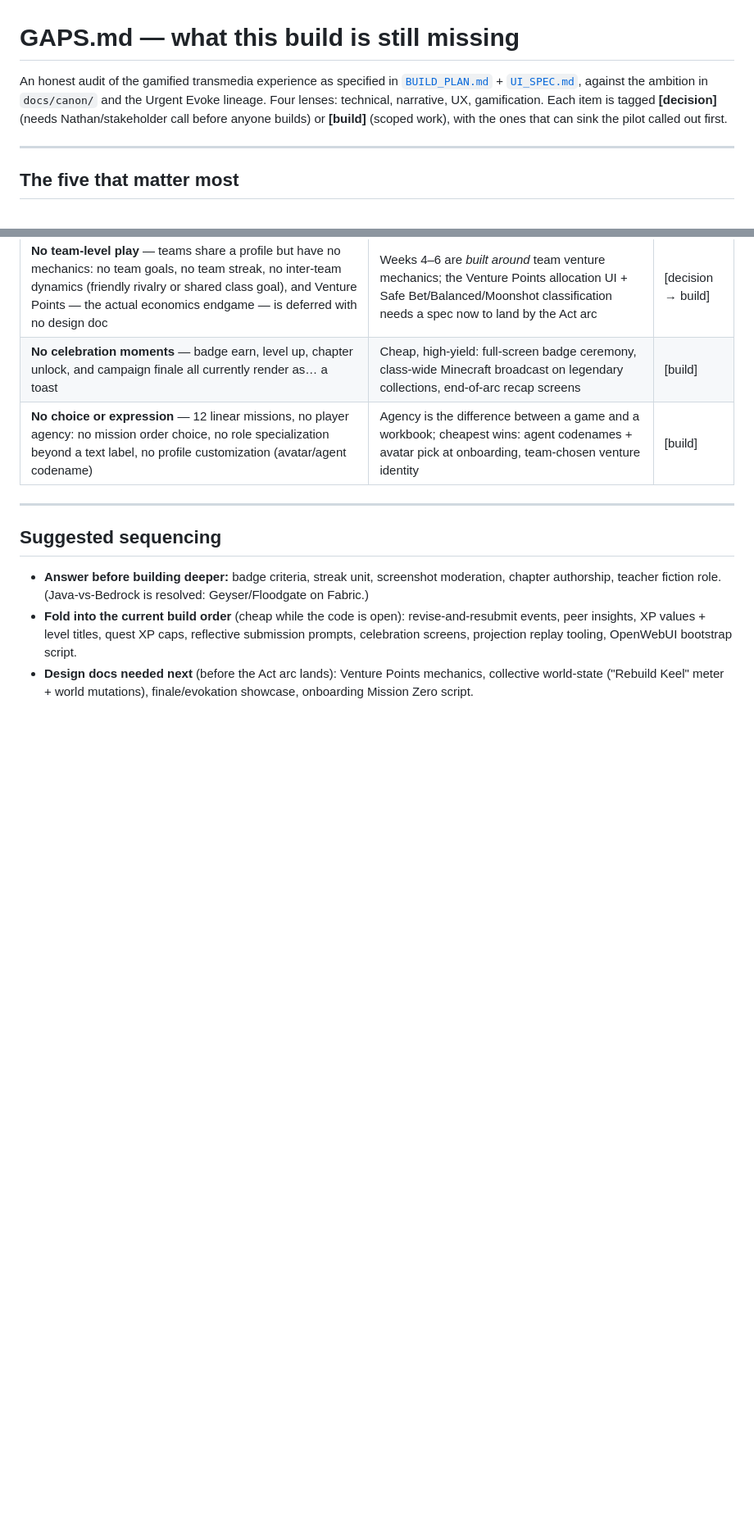
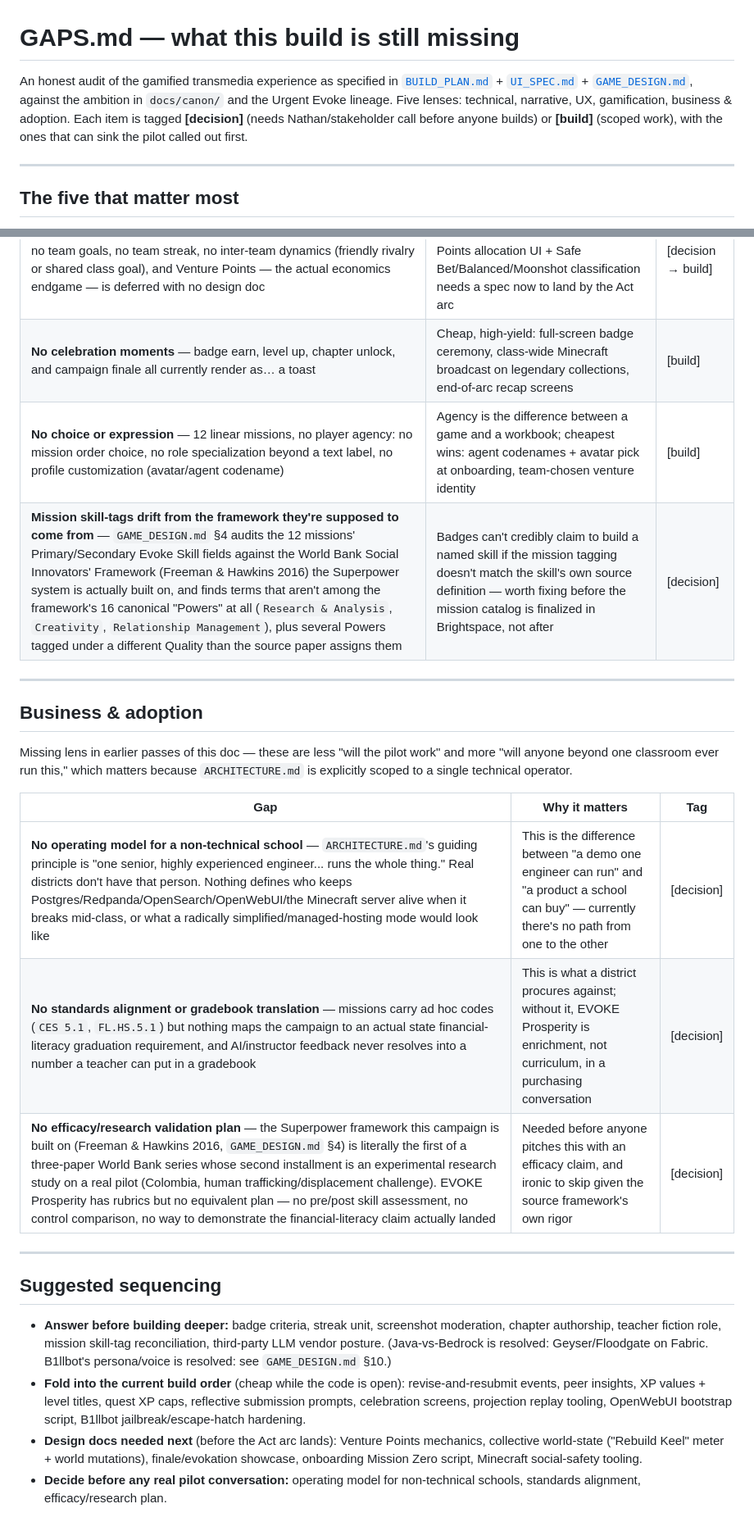
Before and after one commit to nathanverrill/evoke-prosperity, a Markdown page: GAPS.md, 2 parts joined by grey strips. Shown at 82% size. GitHub-like rendering; blank space fills up the shorter version.

Commit message:
Add a business & adoption lens to GAPS.md and sharpen AI-safety gaps
New gaps surfaced while reviewing GAME_DESIGN.md against this audit:
no operating model for a non-technical school (ARCHITECTURE.md assumes
one senior engineer runs everything), no standards alignment or gradebook
translation, and no efficacy/research plan despite the Superpower system
being built on a World Bank framework whose own methodology includes one.

Also sharpens two existing gaps now that GAME_DESIGN.md exists: B1llbot's
persona/voice is resolved (a written system prompt), but jailbreak/
prompt-injection defense and a teacher escape hatch are not; and flags
that minors' work could reach a third-party LLM vendor depending on
OPENWEBUI_BASE_URL, distinct from the general FERPA/COPPA gap. Adds a
Minecraft social-safety/moderation gap (griefing, chat, reporting) for
the shared multiplayer world, and a mission skill-tag drift finding
against the World Bank framework's canonical 16 Powers.

```diff
--- a/GAPS.md
+++ b/GAPS.md
@@ -1,6 +1,6 @@
 # GAPS.md — what this build is still missing
 
-An honest audit of the gamified transmedia experience as specified in [`BUILD_PLAN.md`](BUILD_PLAN.md) + [`UI_SPEC.md`](UI_SPEC.md), against the ambition in `docs/canon/` and the Urgent Evoke lineage. Four lenses: technical, narrative, UX, gamification. Each item is tagged **[decision]** (needs Nathan/stakeholder call before anyone builds) or **[build]** (scoped work), with the ones that can sink the pilot called out first.
+An honest audit of the gamified transmedia experience as specified in [`BUILD_PLAN.md`](BUILD_PLAN.md) + [`UI_SPEC.md`](UI_SPEC.md) + [`GAME_DESIGN.md`](GAME_DESIGN.md), against the ambition in `docs/canon/` and the Urgent Evoke lineage. Five lenses: technical, narrative, UX, gamification, business & adoption. Each item is tagged **[decision]** (needs Nathan/stakeholder call before anyone builds) or **[build]** (scoped work), with the ones that can sink the pilot called out first.
 
 ---
 
@@ -67,11 +70,25 @@ An honest audit of the gamified transmedia experience as specified in [`BUILD_PL
 | **No team-level play** — teams share a profile but have no mechanics: no team goals, no team streak, no inter-team dynamics (friendly rivalry or shared class goal), and Venture Points — the actual economics endgame — is deferred with no design doc | Weeks 4–6 are *built around* team venture mechanics; the Venture Points allocation UI + Safe Bet/Balanced/Moonshot classification needs a spec now to land by the Act arc | [decision → build] |
 | **No celebration moments** — badge earn, level up, chapter unlock, and campaign finale all currently render as… a toast | Cheap, high-yield: full-screen badge ceremony, class-wide Minecraft broadcast on legendary collections, end-of-arc recap screens | [build] |
 | **No choice or expression** — 12 linear missions, no player agency: no mission order choice, no role specialization beyond a text label, no profile customization (avatar/agent codename) | Agency is the difference between a game and a workbook; cheapest wins: agent codenames + avatar pick at onboarding, team-chosen venture identity | [build] |
+| **Mission skill-tags drift from the framework they're supposed to come from** — `GAME_DESIGN.md` §4 audits the 12 missions' Primary/Secondary Evoke Skill fields against the World Bank Social Innovators' Framework (Freeman & Hawkins 2016) the Superpower system is actually built on, and finds terms that aren't among the framework's 16 canonical "Powers" at all (`Research & Analysis`, `Creativity`, `Relationship Management`), plus several Powers tagged under a different Quality than the source paper assigns them | Badges can't credibly claim to build a named skill if the mission tagging doesn't match the skill's own source definition — worth fixing before the mission catalog is finalized in Brightspace, not after | [decision] |
+
+---
+
+## Business & adoption
+
+Missing lens in earlier passes of this doc — these are less "will the pilot work" and more "will anyone beyond one classroom ever run this," which matters because `ARCHITECTURE.md` is explicitly scoped to a single technical operator.
+
+| Gap | Why it matters | Tag |
+|---|---|---|
+| **No operating model for a non-technical school** — `ARCHITECTURE.md`'s guiding principle is "one senior, highly experienced engineer... runs the whole thing." Real districts don't have that person. Nothing defines who keeps Postgres/Redpanda/OpenSearch/OpenWebUI/the Minecraft server alive when it breaks mid-class, or what a radically simplified/managed-hosting mode would look like | This is the difference between "a demo one engineer can run" and "a product a school can buy" — currently there's no path from one to the other | [decision] |
+| **No standards alignment or gradebook translation** — missions carry ad hoc codes (`CES 5.1`, `FL.HS.5.1`) but nothing maps the campaign to an actual state financial-literacy graduation requirement, and AI/instructor feedback never resolves into a number a teacher can put in a gradebook | This is what a district procures against; without it, EVOKE Prosperity is enrichment, not curriculum, in a purchasing conversation | [decision] |
+| **No efficacy/research validation plan** — the Superpower framework this campaign is built on (Freeman & Hawkins 2016, `GAME_DESIGN.md` §4) is literally the first of a three-paper World Bank series whose second installment is an experimental research study on a real pilot (Colombia, human trafficking/displacement challenge). EVOKE Prosperity has rubrics but no equivalent plan — no pre/post skill assessment, no control comparison, no way to demonstrate the financial-literacy claim actually landed | Needed before anyone pitches this with an efficacy claim, and ironic to skip given the source framework's own rigor | [decision] |
 
 ---
 
 ## Suggested sequencing
 
-- **Answer before building deeper:** badge criteria, streak unit, screenshot moderation, chapter authorship, teacher fiction role. (Java-vs-Bedrock is resolved: Geyser/Floodgate on Fabric.)
-- **Fold into the current build order** (cheap while the code is open): revise-and-resubmit events, peer insights, XP values + level titles, quest XP caps, reflective submission prompts, celebration screens, projection replay tooling, OpenWebUI bootstrap script.
-- **Design docs needed next** (before the Act arc lands): Venture Points mechanics, collective world-state ("Rebuild Keel" meter + world mutations), finale/evokation showcase, onboarding Mission Zero script.
+- **Answer before building deeper:** badge criteria, streak unit, screenshot moderation, chapter authorship, teacher fiction role, mission skill-tag reconciliation, third-party LLM vendor posture. (Java-vs-Bedrock is resolved: Geyser/Floodgate on Fabric. B1llbot's persona/voice is resolved: see `GAME_DESIGN.md` §10.)
+- **Fold into the current build order** (cheap while the code is open): revise-and-resubmit events, peer insights, XP values + level titles, quest XP caps, reflective submission prompts, celebration screens, projection replay tooling, OpenWebUI bootstrap script, B1llbot jailbreak/escape-hatch hardening.
+- **Design docs needed next** (before the Act arc lands): Venture Points mechanics, collective world-state ("Rebuild Keel" meter + world mutations), finale/evokation showcase, onboarding Mission Zero script, Minecraft social-safety tooling.
+- **Decide before any real pilot conversation:** operating model for non-technical schools, standards alignment, efficacy/research plan.
```
Also changed, not shown: other parts of GAPS.md (+4 -1 lines).
